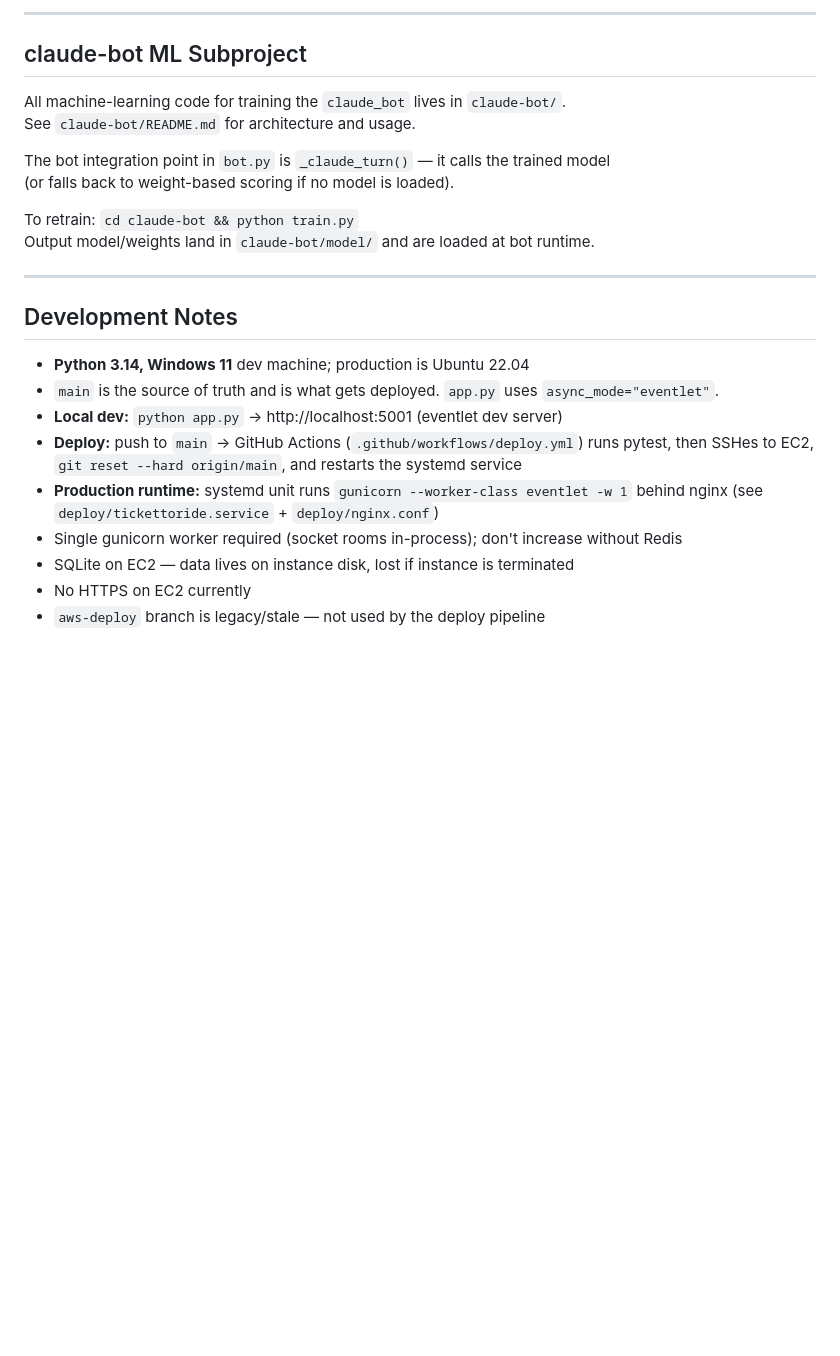
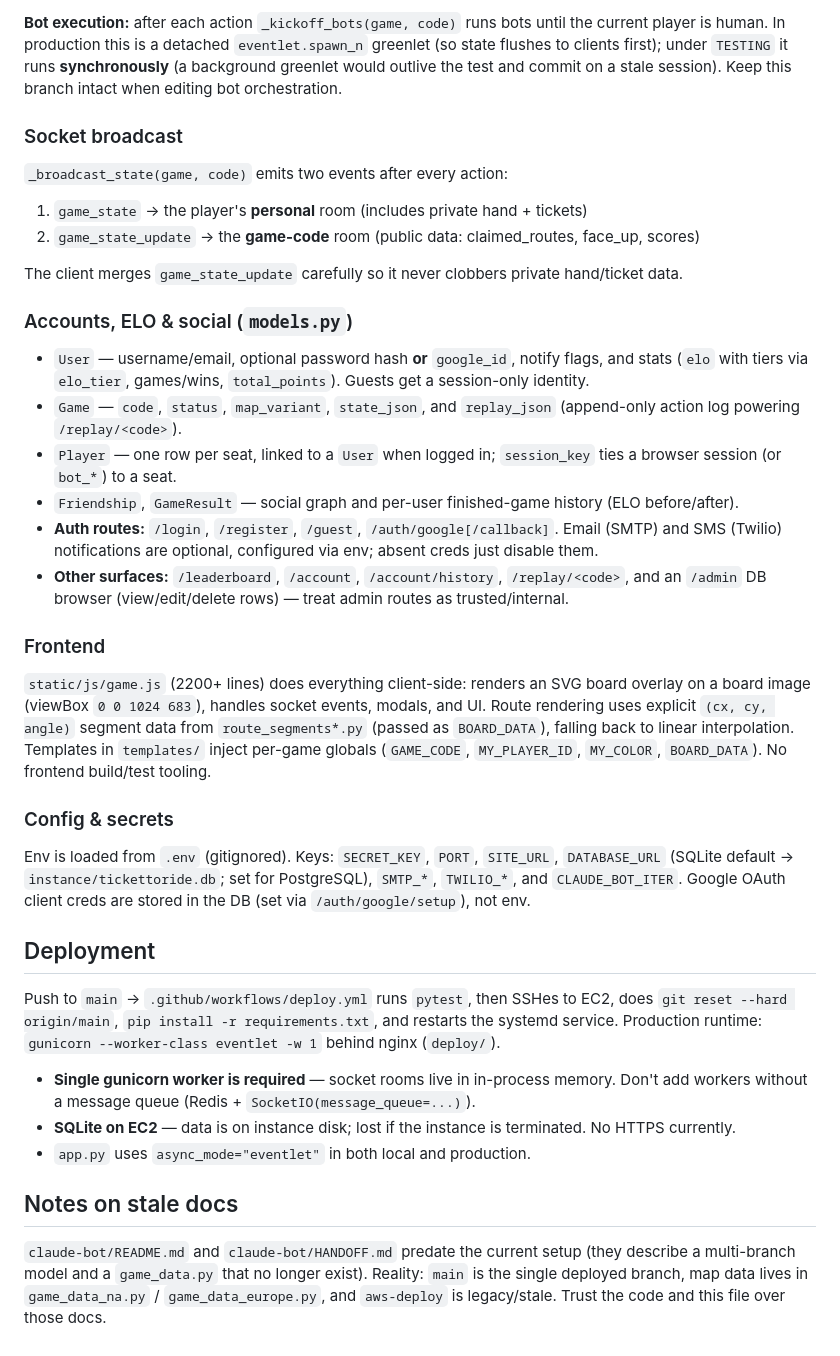
Before and after one commit to chinmaygovind/TicketToRide, a Markdown page: CLAUDE.md, the part around one of its changes. Rendered like a GitHub page; blank space fills up the shorter version.

```diff
--- a/CLAUDE.md
+++ b/CLAUDE.md
@@ -72,29 +85,56 @@ Enforced in `game_logic.claim_route`. Bot code must respect this.
 
----
+**Bot execution:** after each action `_kickoff_bots(game, code)` runs bots until the current player
+is human. In production this is a detached `eventlet.spawn_n` greenlet (so state flushes to clients
+first); under `TESTING` it runs **synchronously** (a background greenlet would outlive the test and
+commit on a stale session). Keep this branch intact when editing bot orchestration.
 
-## claude-bot ML Subproject
+### Socket broadcast
+`_broadcast_state(game, code)` emits two events after every action:
+1. `game_state` → the player's **personal** room (includes private hand + tickets)
+2. `game_state_update` → the **game-code** room (public data: claimed_routes, face_up, scores)
 
-All machine-learning code for training the `claude_bot` lives in `claude-bot/`.
-See `claude-bot/README.md` for architecture and usage.
+The client merges `game_state_update` carefully so it never clobbers private hand/ticket data.
 
-The bot integration point in `bot.py` is `_claude_turn()` — it calls the trained model
-(or falls back to weight-based scoring if no model is loaded).
+### Accounts, ELO & social (`models.py`)
+- `User` — username/email, optional password hash **or** `google_id`, notify flags, and stats
+  (`elo` with tiers via `elo_tier`, games/wins, `total_points`). Guests get a session-only identity.
+- `Game` — `code`, `status`, `map_variant`, `state_json`, and `replay_json` (append-only action log
+  powering `/replay/<code>`).
+- `Player` — one row per seat, linked to a `User` when logged in; `session_key` ties a browser
+  session (or `bot_*`) to a seat.
+- `Friendship`, `GameResult` — social graph and per-user finished-game history (ELO before/after).
+- **Auth routes:** `/login`, `/register`, `/guest`, `/auth/google[/callback]`. Email (SMTP) and
+  SMS (Twilio) notifications are optional, configured via env; absent creds just disable them.
+- **Other surfaces:** `/leaderboard`, `/account`, `/account/history`, `/replay/<code>`, and an
+  `/admin` DB browser (view/edit/delete rows) — treat admin routes as trusted/internal.
 
-To retrain: `cd claude-bot && python train.py`
-Output model/weights land in `claude-bot/model/` and are loaded at bot runtime.
+### Frontend
+`static/js/game.js` (2200+ lines) does everything client-side: renders an SVG board overlay on a
+board image (viewBox `0 0 1024 683`), handles socket events, modals, and UI. Route rendering uses
+explicit `(cx, cy, angle)` segment data from `route_segments*.py` (passed as `BOARD_DATA`), falling
+back to linear interpolation. Templates in `templates/` inject per-game globals (`GAME_CODE`,
+`MY_PLAYER_ID`, `MY_COLOR`, `BOARD_DATA`). No frontend build/test tooling.
 
----
+### Config & secrets
+Env is loaded from `.env` (gitignored). Keys: `SECRET_KEY`, `PORT`, `SITE_URL`, `DATABASE_URL`
+(SQLite default → `instance/tickettoride.db`; set for PostgreSQL), `SMTP_*`, `TWILIO_*`, and
+`CLAUDE_BOT_ITER`. Google OAuth client creds are stored in the DB (set via `/auth/google/setup`),
+not env.
 
-## Development Notes
+## Deployment
 
-- **Python 3.14, Windows 11** dev machine; production is Ubuntu 22.04
-- `main` is the source of truth and is what gets deployed. `app.py` uses `async_mode="eventlet"`.
-- **Local dev:** `python app.py` → http://localhost:5001 (eventlet dev server)
-- **Deploy:** push to `main` → GitHub Actions (`.github/workflows/deploy.yml`) runs pytest,
-  then SSHes to EC2, `git reset --hard origin/main`, and restarts the systemd service
-- **Production runtime:** systemd unit runs `gunicorn --worker-class eventlet -w 1` behind nginx
-  (see `deploy/tickettoride.service` + `deploy/nginx.conf`)
-- Single gunicorn worker required (socket rooms in-process); don't increase without Redis
-- SQLite on EC2 — data lives on instance disk, lost if instance is terminated
-- No HTTPS on EC2 currently
-- `aws-deploy` branch is legacy/stale — not used by the deploy pipeline
+Push to `main` → `.github/workflows/deploy.yml` runs `pytest`, then SSHes to EC2, does
+`git reset --hard origin/main`, `pip install -r requirements.txt`, and restarts the systemd service.
+Production runtime: `gunicorn --worker-class eventlet -w 1` behind nginx (`deploy/`).
+
+- **Single gunicorn worker is required** — socket rooms live in in-process memory. Don't add workers
+  without a message queue (Redis + `SocketIO(message_queue=...)`).
+- **SQLite on EC2** — data is on instance disk; lost if the instance is terminated. No HTTPS currently.
+- `app.py` uses `async_mode="eventlet"` in both local and production.
+
+## Notes on stale docs
+
+`claude-bot/README.md` and `claude-bot/HANDOFF.md` predate the current setup (they describe a
+multi-branch model and a `game_data.py` that no longer exist). Reality: `main` is the single
+deployed branch, map data lives in `game_data_na.py` / `game_data_europe.py`, and `aws-deploy` is
+legacy/stale. Trust the code and this file over those docs.
```
Also changed, not shown: other parts of CLAUDE.md (+62 -49 lines), HANDOFF.md (deleted, +0 -117 lines), claude-bot/HANDOFF.md (deleted, +0 -186 lines).
